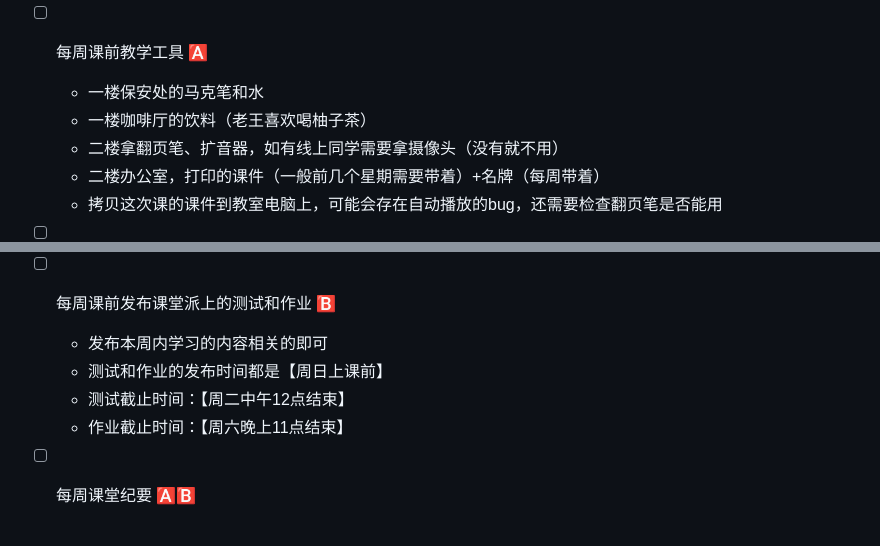
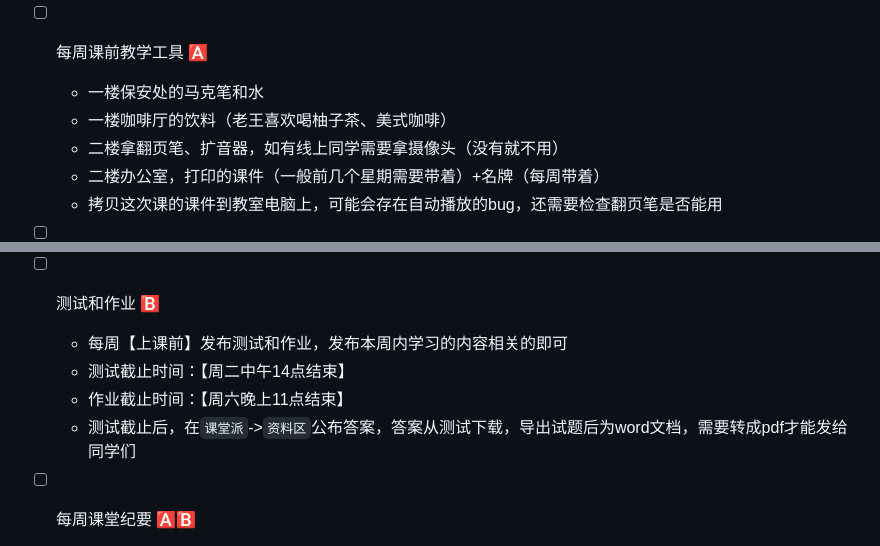
Before and after one commit to Helenology/TA_Reg, a Markdown page: README.md, 2 parts joined by grey strips. Drawn GitHub-style.

Commit message:
update 测试截止时间+公布答案

```diff
--- a/README.md
+++ b/README.md
@@ -27,7 +27,7 @@
 
 - [ ] 每周课前教学工具 🅰️
   - 一楼保安处的马克笔和水
-  - 一楼咖啡厅的饮料（老王喜欢喝柚子茶）
+  - 一楼咖啡厅的饮料（老王喜欢喝柚子茶、美式咖啡）
   - 二楼拿翻页笔、扩音器，如有线上同学需要拿摄像头（没有就不用）
   - 二楼办公室，打印的课件（一般前几个星期需要带着）+名牌（每周带着）
   - 拷贝这次课的课件到教室电脑上，可能会存在自动播放的bug，还需要检查翻页笔是否能用
@@ -36,11 +36,11 @@
   - 第一节课下了可以补签，之后不可以
   ![](pics/kaoqin.png)
 
-- [ ] 每周课前发布课堂派上的测试和作业 🅱️
-  - 发布本周内学习的内容相关的即可
-  - 测试和作业的发布时间都是【周日上课前】
-  - 测试截止时间：【周二中午12点结束】
+- [ ] 测试和作业 🅱️
+  - 每周【上课前】发布测试和作业，发布本周内学习的内容相关的即可
+  - 测试截止时间：【周二中午14点结束】
   - 作业截止时间：【周六晚上11点结束】
+  - 测试截止后，在`课堂派`->`资料区`公布答案，答案从测试下载，导出试题后为word文档，需要转成pdf才能发给同学们
 
 
 - [ ] 每周课堂纪要 🅰️🅱️
```
Also changed, not shown: other parts of README.md (+1 -0 lines).
